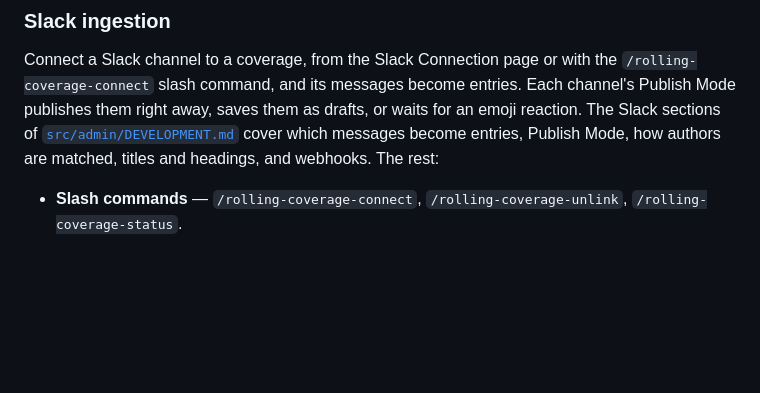
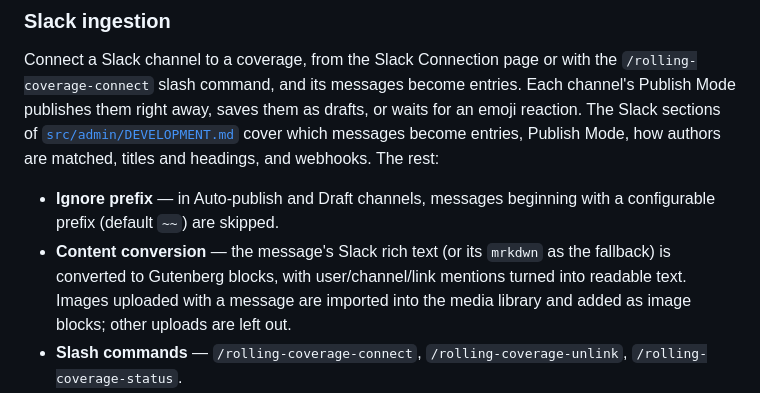
Before and after one commit to Automattic/newspack-rolling-coverage, a Markdown page: .github/CONTRIBUTING.md, the part around the change. Rendered like a GitHub page; blank space fills up the shorter version.

Commit message:
docs: restore the Slack ignore prefix and content conversion notes

```diff
--- a/.github/CONTRIBUTING.md
+++ b/.github/CONTRIBUTING.md
@@ -57,6 +57,8 @@ The feed also sends analytics events as readers see entries and when a poll fail
 
 Connect a Slack channel to a coverage, from the Slack Connection page or with the `/rolling-coverage-connect` slash command, and its messages become entries. Each channel's Publish Mode publishes them right away, saves them as drafts, or waits for an emoji reaction. The Slack sections of [`src/admin/DEVELOPMENT.md`](../src/admin/DEVELOPMENT.md) cover which messages become entries, Publish Mode, how authors are matched, titles and headings, and webhooks. The rest:
 
+- **Ignore prefix** — in Auto-publish and Draft channels, messages beginning with a configurable prefix (default `~~`) are skipped.
+- **Content conversion** — the message's Slack rich text (or its `mrkdwn` as the fallback) is converted to Gutenberg blocks, with user/channel/link mentions turned into readable text. Images uploaded with a message are imported into the media library and added as image blocks; other uploads are left out.
 - **Slash commands** — `/rolling-coverage-connect`, `/rolling-coverage-unlink`, `/rolling-coverage-status`.
 - **Security** — every webhook request is authenticated with HMAC-SHA256 signature verification (timing-safe `hash_equals`) and a 5-minute replay window.
 - **Dedup** — a per-message mutex plus a unique source-reference meta key prevents duplicate entries on webhook retries.
```
